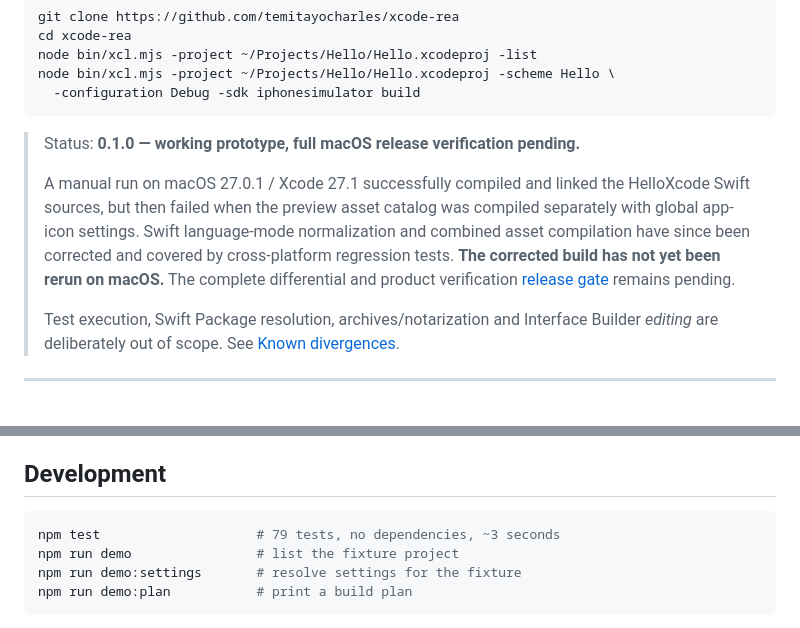
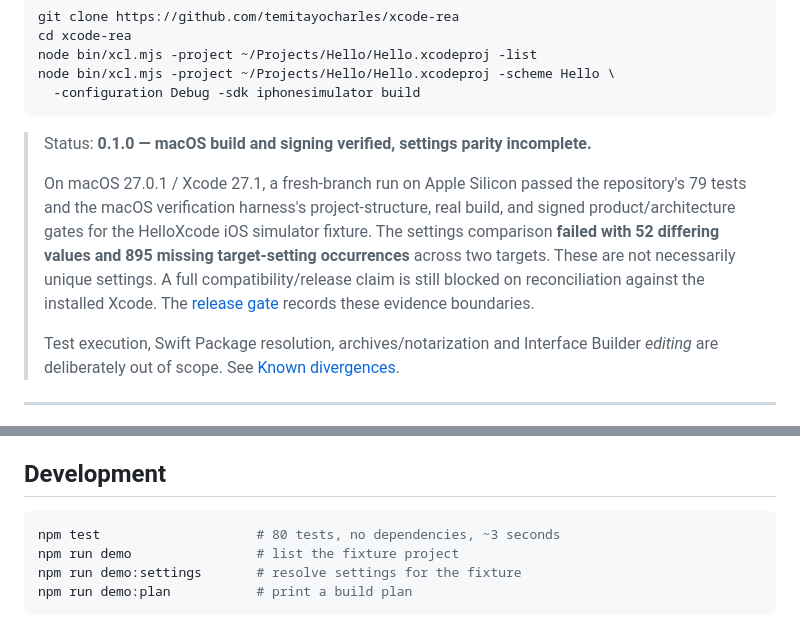
Before and after one commit to temitayocharles/xcode-rea, a Markdown page: README.md, 2 parts joined by grey strips. Drawn GitHub-style.

Commit message:
docs: record successful Xcode 27.1 hardware build with remaining setting mismatches

````diff
--- a/README.md
+++ b/README.md
@@ -21,15 +21,16 @@ node bin/xcl.mjs -project ~/Projects/Hello/Hello.xcodeproj -scheme Hello \
   -configuration Debug -sdk iphonesimulator build
 ```
 
-> Status: **0.1.0 — working prototype, full macOS release verification pending.**
+> Status: **0.1.0 — macOS build and signing verified, settings parity incomplete.**
 >
-> A manual run on macOS 27.0.1 / Xcode 27.1 successfully compiled and linked
-> the HelloXcode Swift sources, but then failed when the preview asset catalog
-> was compiled separately with global app-icon settings. Swift language-mode
-> normalization and combined asset compilation have since been corrected and
-> covered by cross-platform regression tests. **The corrected build has not yet
-> been rerun on macOS.** The complete differential and product verification
-> [release gate](docs/RELEASE-GATE.md) remains pending.
+> On macOS 27.0.1 / Xcode 27.1, a fresh-branch run on Apple Silicon passed the
+> repository's 79 tests and the macOS verification harness's project-structure,
+> real build, and signed product/architecture gates for the HelloXcode iOS
+> simulator fixture. The settings comparison **failed with 52 differing values
+> and 895 missing target-setting occurrences** across two targets. These are
+> not necessarily unique settings. A full compatibility/release claim is still
+> blocked on reconciliation against the installed Xcode. The
+> [release gate](docs/RELEASE-GATE.md) records these evidence boundaries.
 >
 > Test execution, Swift Package resolution, archives/notarization and Interface
 > Builder *editing* are deliberately out of scope. See
@@ -309,7 +310,7 @@ silently disappearing from a commit.
 ## Development
 
 ```bash
-npm test                    # 79 tests, no dependencies, ~3 seconds
+npm test                    # 80 tests, no dependencies, ~3 seconds
 npm run demo                # list the fixture project
 npm run demo:settings       # resolve settings for the fixture
 npm run demo:plan           # print a build plan
````
